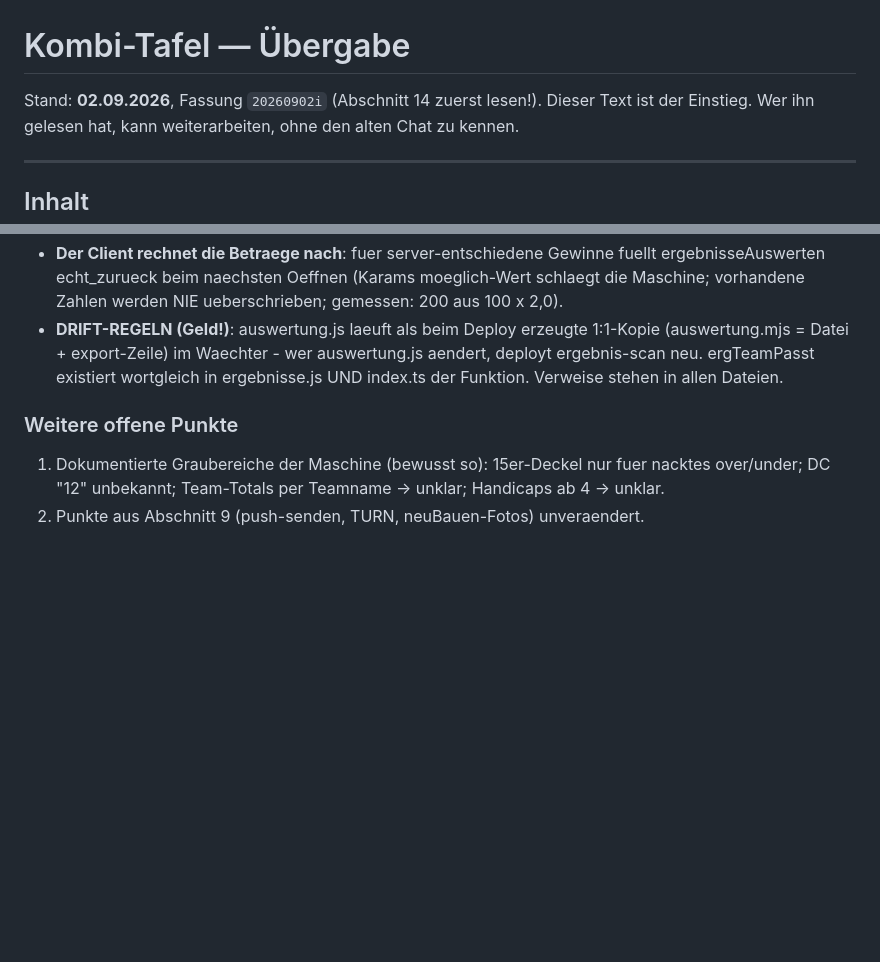
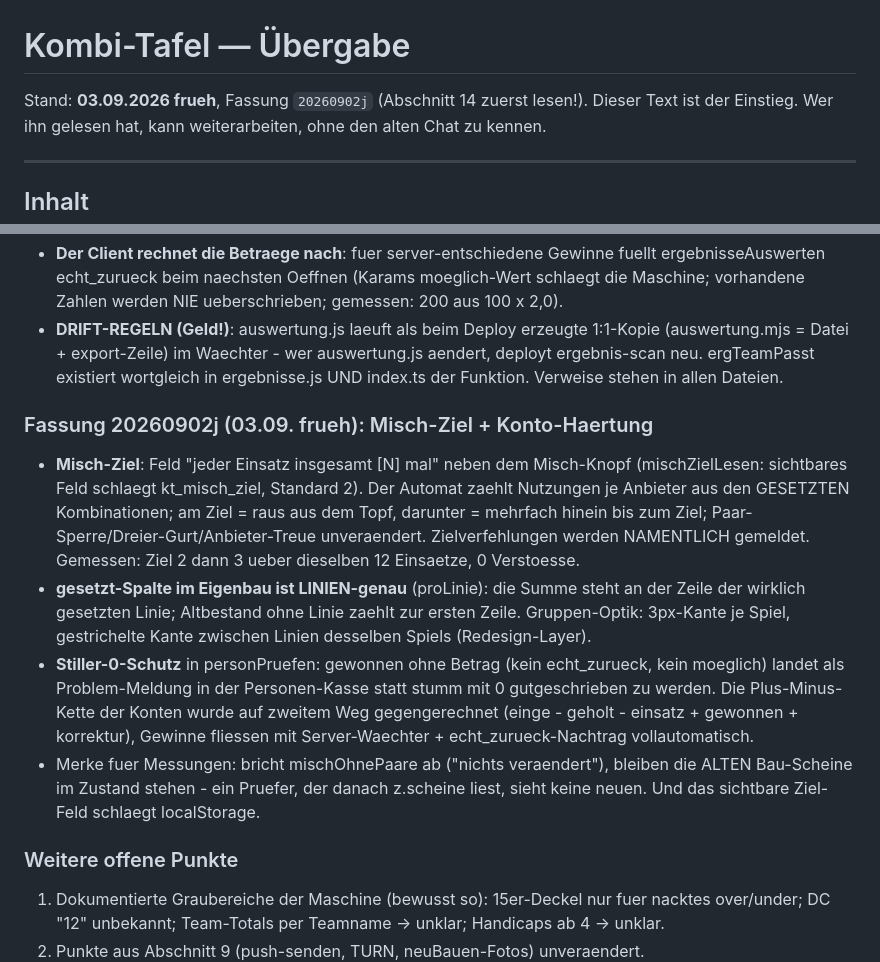
Before and after one commit to Harryclaude-hub/kombi-tafel, a Markdown page: UEBERGABE.md, 2 parts joined by grey strips. GitHub-like rendering; blank space fills up the shorter version.

Commit message:
Uebergabe: Misch-Ziel, linien-genaue gesetzt-Spalte und Stiller-0-Schutz eingetragen
Co-Authored-By: Claude Fable 5 <noreply@anthropic.com>

```diff
--- a/UEBERGABE.md
+++ b/UEBERGABE.md
@@ -1,6 +1,6 @@
 # Kombi-Tafel — Übergabe
 
-Stand: **02.09.2026**, Fassung `20260902i` (Abschnitt 14 zuerst lesen!).
+Stand: **03.09.2026 frueh**, Fassung `20260902j` (Abschnitt 14 zuerst lesen!).
 Dieser Text ist der Einstieg. Wer ihn gelesen hat, kann weiterarbeiten,
 ohne den alten Chat zu kennen.
 
@@ -731,6 +731,30 @@ GESCHICHTE: Supabase prueft jetzt selbst, rund um die Uhr.
   ergTeamPasst existiert wortgleich in ergebnisse.js UND index.ts der
   Funktion. Verweise stehen in allen Dateien.
 
+### Fassung 20260902j (03.09. frueh): Misch-Ziel + Konto-Haertung
+
+- **Misch-Ziel**: Feld "jeder Einsatz insgesamt [N] mal" neben dem
+  Misch-Knopf (mischZielLesen: sichtbares Feld schlaegt kt_misch_ziel,
+  Standard 2). Der Automat zaehlt Nutzungen je Anbieter aus den
+  GESETZTEN Kombinationen; am Ziel = raus aus dem Topf, darunter =
+  mehrfach hinein bis zum Ziel; Paar-Sperre/Dreier-Gurt/Anbieter-Treue
+  unveraendert. Zielverfehlungen werden NAMENTLICH gemeldet.
+  Gemessen: Ziel 2 dann 3 ueber dieselben 12 Einsaetze, 0 Verstoesse.
+- **gesetzt-Spalte im Eigenbau ist LINIEN-genau** (proLinie): die Summe
+  steht an der Zeile der wirklich gesetzten Linie; Altbestand ohne
+  Linie zaehlt zur ersten Zeile. Gruppen-Optik: 3px-Kante je Spiel,
+  gestrichelte Kante zwischen Linien desselben Spiels (Redesign-Layer).
+- **Stiller-0-Schutz** in personPruefen: gewonnen ohne Betrag (kein
+  echt_zurueck, kein moeglich) landet als Problem-Meldung in der
+  Personen-Kasse statt stumm mit 0 gutgeschrieben zu werden. Die
+  Plus-Minus-Kette der Konten wurde auf zweitem Weg gegengerechnet
+  (einge - geholt - einsatz + gewonnen + korrektur), Gewinne fliessen
+  mit Server-Waechter + echt_zurueck-Nachtrag vollautomatisch.
+- Merke fuer Messungen: bricht mischOhnePaare ab ("nichts veraendert"),
+  bleiben die ALTEN Bau-Scheine im Zustand stehen - ein Pruefer, der
+  danach z.scheine liest, sieht keine neuen. Und das sichtbare
+  Ziel-Feld schlaegt localStorage.
+
 ### Weitere offene Punkte
 1. Dokumentierte Graubereiche der Maschine (bewusst so): 15er-Deckel nur
    fuer nacktes over/under; DC "12" unbekannt; Team-Totals per Teamname
```
